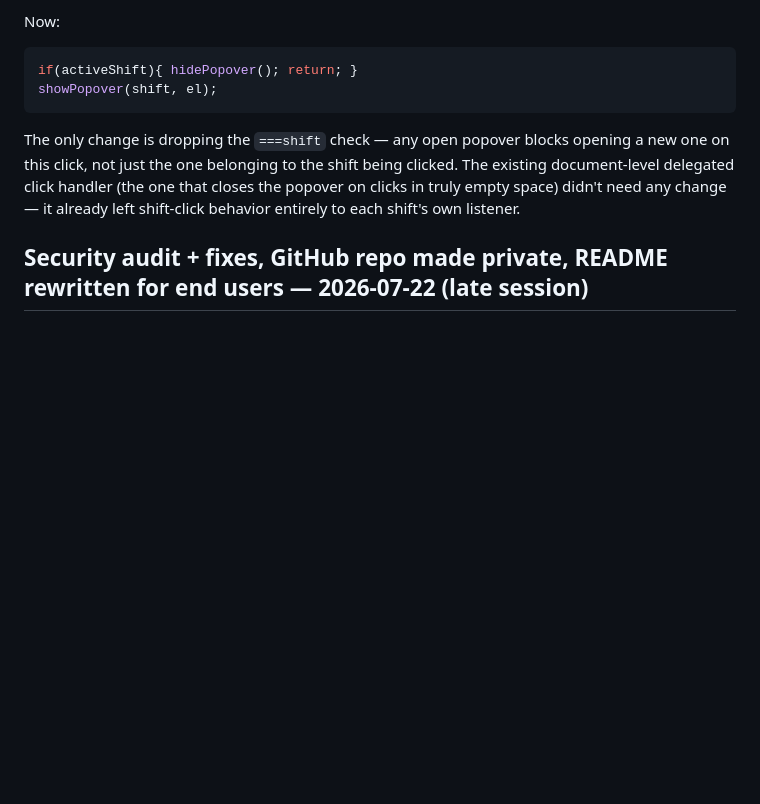
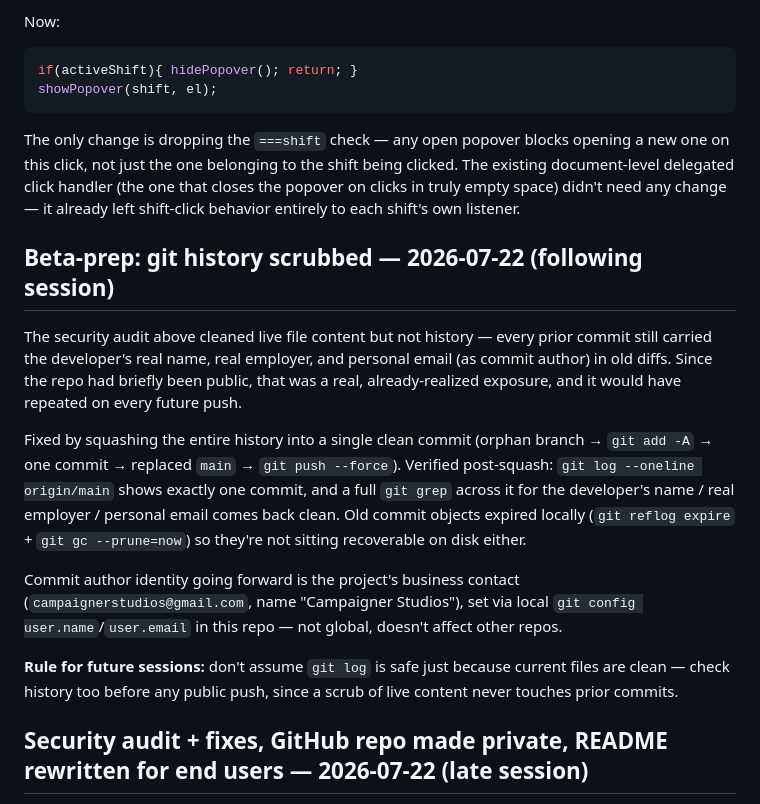
Before and after one commit to lapseR8/detail, a Markdown page: CLAUDE.md, the part around the change. GitHub-like rendering; blank space fills up the shorter version.

Commit message:
Document git-history scrub in CLAUDE.md

```diff
--- a/CLAUDE.md
+++ b/CLAUDE.md
@@ -709,6 +709,31 @@ one that closes the popover on clicks in truly empty space) didn't need
 any change — it already left shift-click behavior entirely to each shift's
 own listener.
 
+## Beta-prep: git history scrubbed — 2026-07-22 (following session)
+
+The security audit above cleaned live file content but not history — every
+prior commit still carried the developer's real name, real employer, and
+personal email (as commit author) in old diffs. Since the repo had briefly
+been public, that was a real, already-realized exposure, and it would have
+repeated on every future push.
+
+Fixed by squashing the entire history into a single clean commit (orphan
+branch → `git add -A` → one commit → replaced `main` → `git push --force`).
+Verified post-squash: `git log --oneline origin/main` shows exactly one
+commit, and a full `git grep` across it for the developer's name / real
+employer / personal email comes back clean. Old commit objects expired
+locally (`git reflog expire` + `git gc --prune=now`) so they're not sitting
+recoverable on disk either.
+
+Commit author identity going forward is the project's business contact
+(`campaignerstudios@gmail.com`, name "Campaigner Studios"), set via local
+`git config user.name`/`user.email` in this repo — not global, doesn't
+affect other repos.
+
+**Rule for future sessions:** don't assume `git log` is safe just because
+current files are clean — check history too before any public push, since a
+scrub of live content never touches prior commits.
+
 ## Security audit + fixes, GitHub repo made private, README rewritten for end users — 2026-07-22 (late session)
 
 External AI-assisted security/compatibility pass, at the developer's request, focused
```
